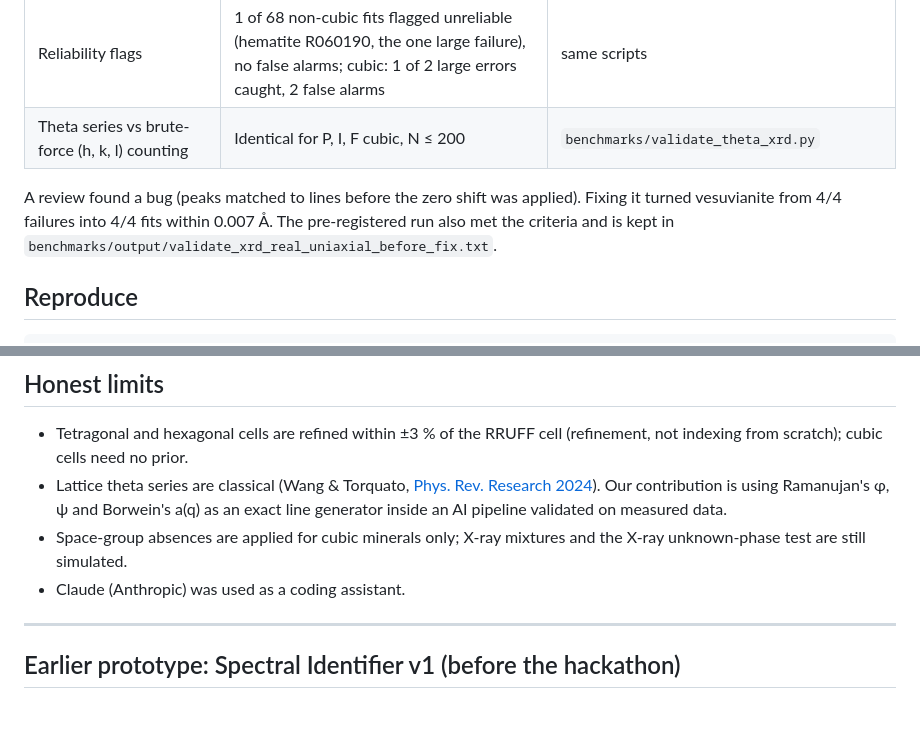
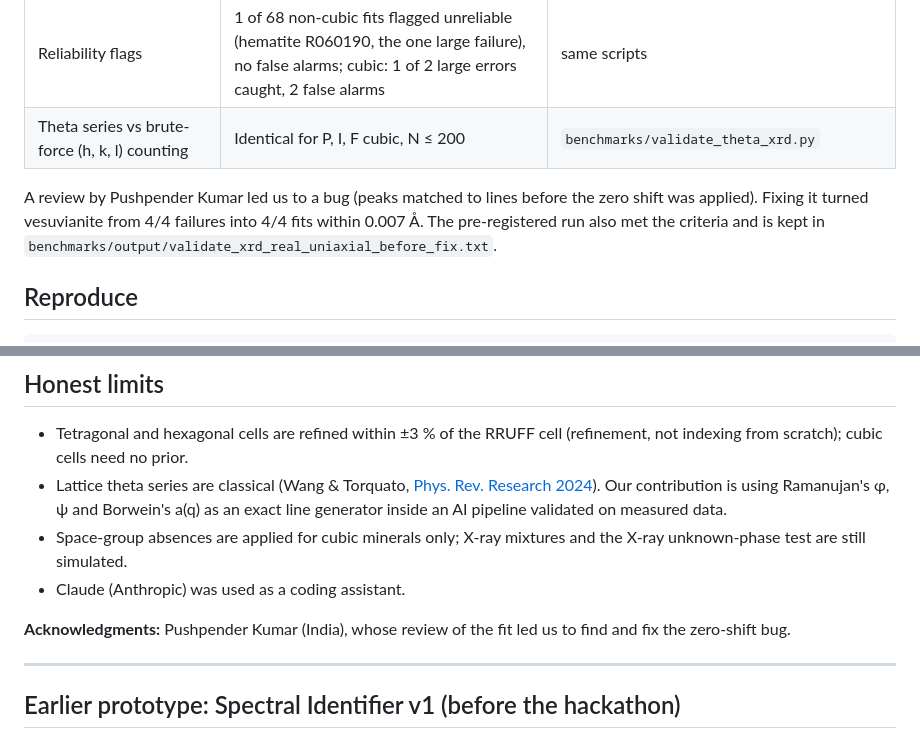
Before and after one commit to WilmerGaspar/spectral-identifier-v1, a Markdown page: README.md, 2 parts joined by grey strips. GitHub-like rendering; blank space fills up the shorter version.

Commit message:
README: acknowledge Pushpender Kumar's review
Co-Authored-By: Claude Opus 5.5 <noreply@anthropic.com>
Claude-Session: https://claude.ai/code/session_012i3vm3qgdUYuYs2cAZASct

```diff
--- a/README.md
+++ b/README.md
@@ -27,7 +27,7 @@ Success criteria fixed before running: median cell error < 0.01 Å and ≥ 70 %
 | Reliability flags | 1 of 68 non-cubic fits flagged unreliable (hematite R060190, the one large failure), no false alarms; cubic: 1 of 2 large errors caught, 2 false alarms | same scripts |
 | Theta series vs brute-force (h, k, l) counting | Identical for P, I, F cubic, N ≤ 200 | `benchmarks/validate_theta_xrd.py` |
 
-A review found a bug (peaks matched to lines before the zero shift was applied). Fixing it turned vesuvianite from 4/4 failures into 4/4 fits within 0.007 Å. The pre-registered run also met the criteria and is kept in `benchmarks/output/validate_xrd_real_uniaxial_before_fix.txt`.
+A review by Pushpender Kumar led us to a bug (peaks matched to lines before the zero shift was applied). Fixing it turned vesuvianite from 4/4 failures into 4/4 fits within 0.007 Å. The pre-registered run also met the criteria and is kept in `benchmarks/output/validate_xrd_real_uniaxial_before_fix.txt`.
 
 ## Reproduce
 
@@ -54,6 +54,8 @@ Demo app tabs:
 - Lattice theta series are classical (Wang & Torquato, [Phys. Rev. Research 2024](https://arxiv.org/abs/2502.02819)). Our contribution is using Ramanujan's φ, ψ and Borwein's a(q) as an exact line generator inside an AI pipeline validated on measured data.
 - Space-group absences are applied for cubic minerals only; X-ray mixtures and the X-ray unknown-phase test are still simulated.
 - Claude (Anthropic) was used as a coding assistant.
+
+**Acknowledgments:** Pushpender Kumar (India), whose review of the fit led us to find and fix the zero-shift bug.
 
 ---
 
```
